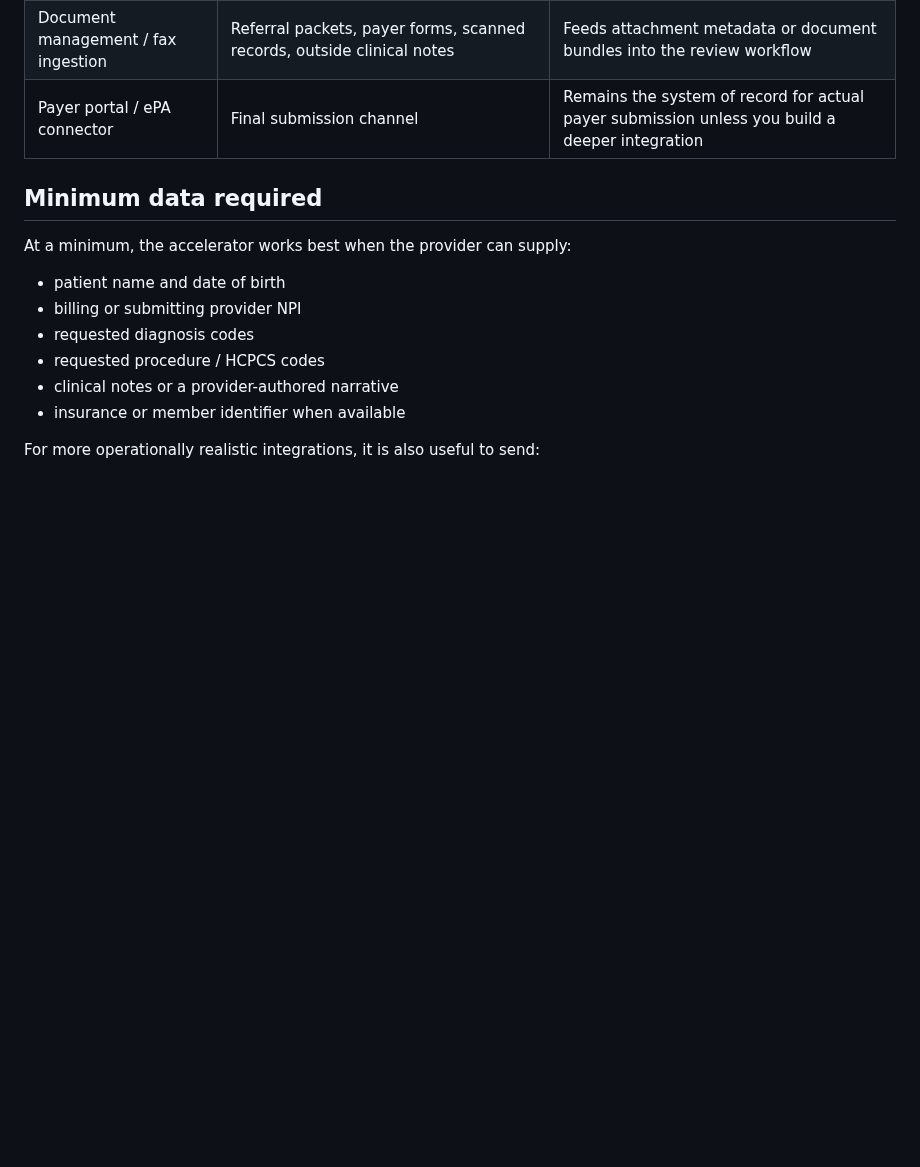
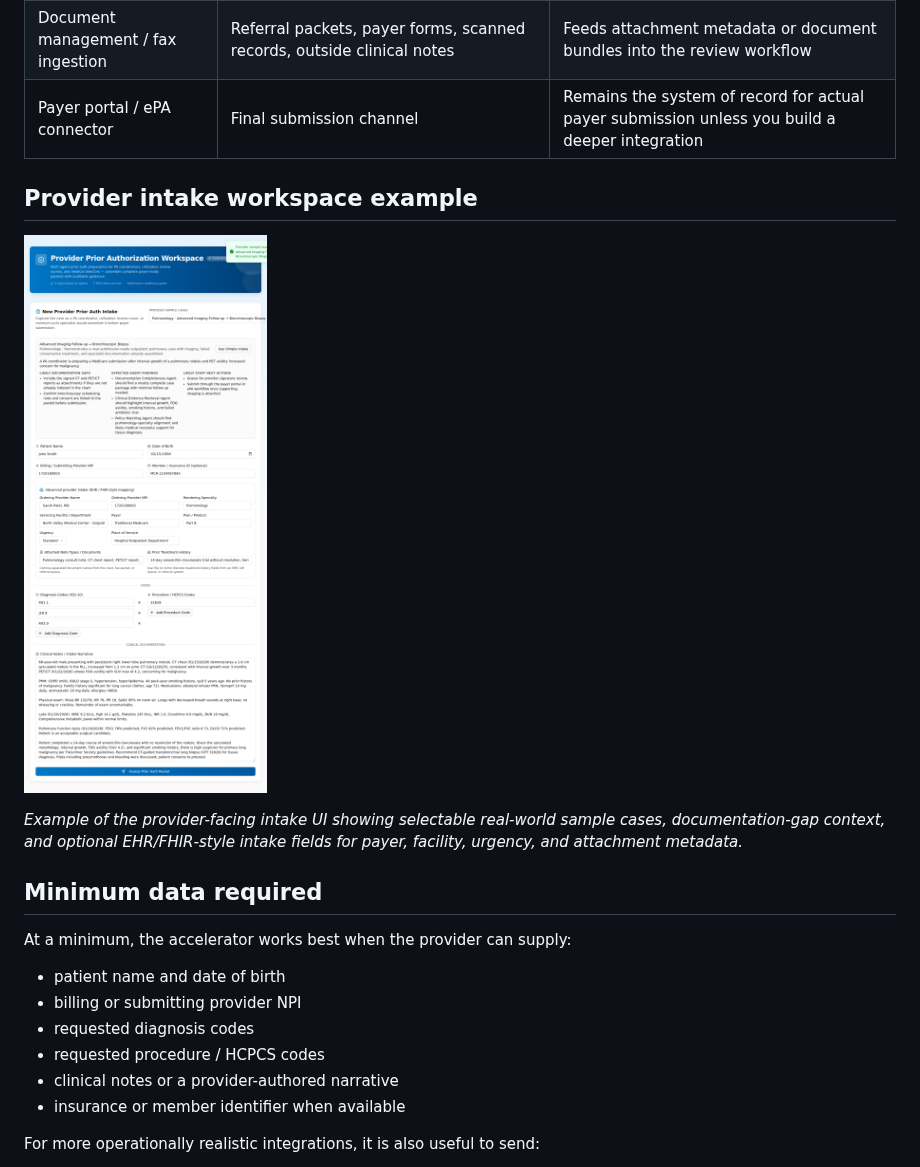
Before and after one commit to otey247/Multi-Agent-Provider-Prior-Auth, a Markdown page: docs/provider-integration-guide.md, the part around the change. GitHub-like rendering; pictures changed too: docs/images/readme/provider-intake-advanced.png (added); blank space fills up the shorter version.

```diff
--- a/docs/provider-integration-guide.md
+++ b/docs/provider-integration-guide.md
@@ -32,6 +32,12 @@ This solution is intended to sit between the systems you already use and the fin
 | Revenue cycle / work queue tools | Assigned ownership, submission tracking, payer follow-up tasks | Receives readiness status, documentation gaps, and next-step outputs |
 | Document management / fax ingestion | Referral packets, payer forms, scanned records, outside clinical notes | Feeds attachment metadata or document bundles into the review workflow |
 | Payer portal / ePA connector | Final submission channel | Remains the system of record for actual payer submission unless you build a deeper integration |
+
+## Provider intake workspace example
+
+![Provider intake workspace with sample-case selection and advanced EHR-style intake](./images/readme/provider-intake-advanced.png)
+
+*Example of the provider-facing intake UI showing selectable real-world sample cases, documentation-gap context, and optional EHR/FHIR-style intake fields for payer, facility, urgency, and attachment metadata.*
 
 ## Minimum data required
 
```
Also changed, not shown: docs/images/readme/interface.png, 2 other files.
